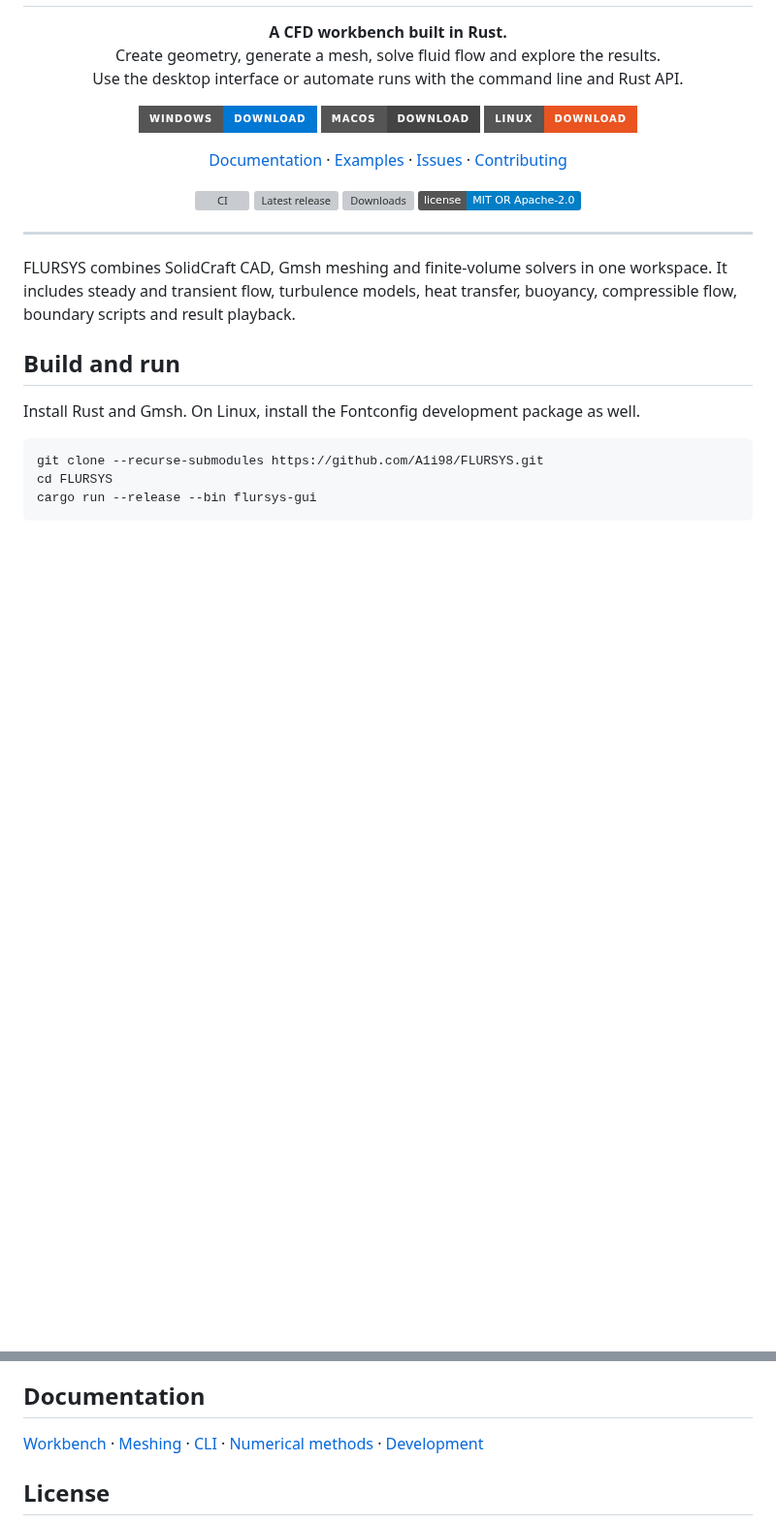
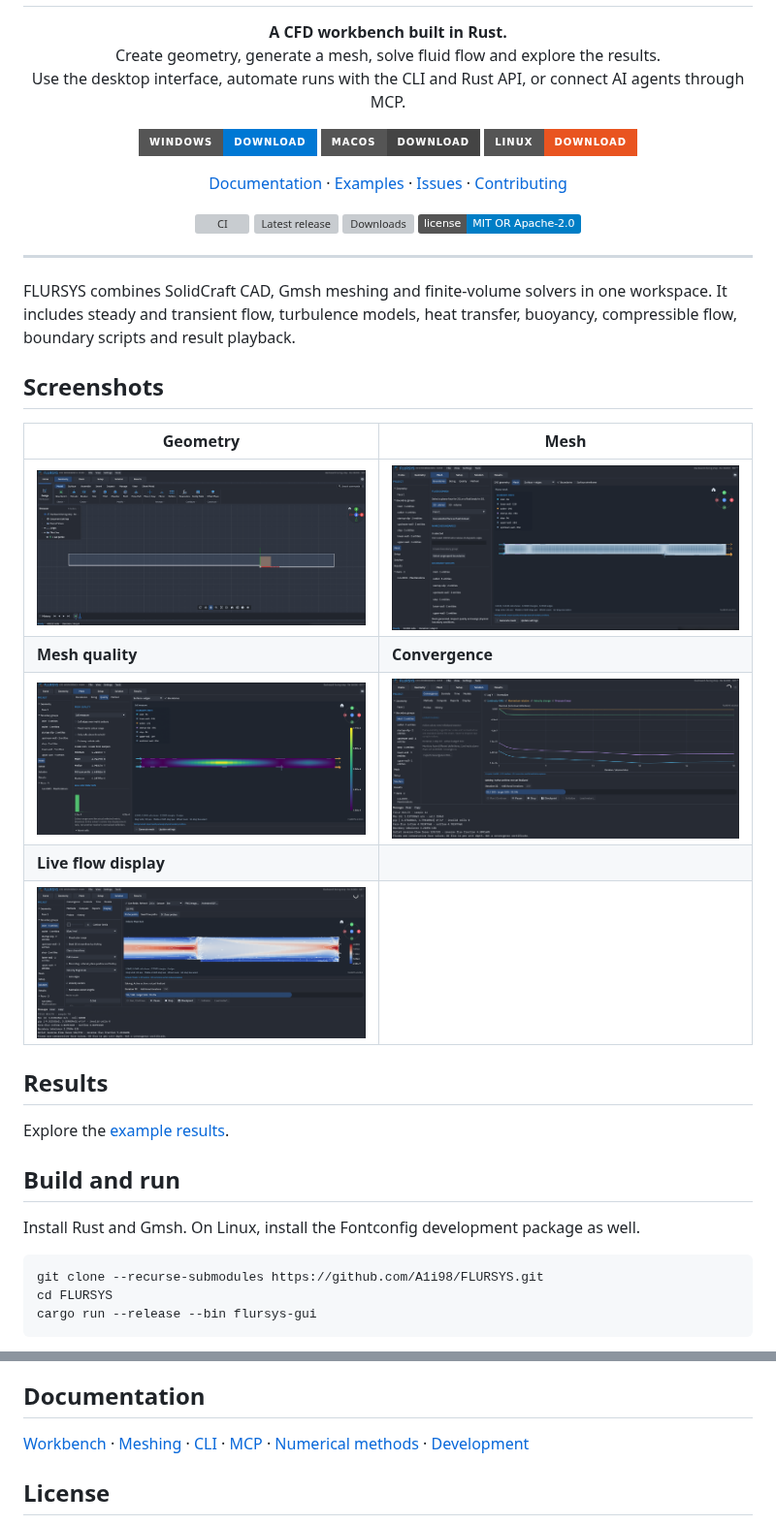
Before and after one commit to A1i98/FLURSYS, a Markdown page: README.md, 2 parts joined by grey strips. Shown at 97% size. Rendered like a GitHub page; pictures changed too: docs/assets/screenshots/convergence.png (added), docs/assets/screenshots/flow-display.png (added), docs/assets/screenshots/geometry.png (added); badges without logos; blank space fills up the shorter version; grey boxes are pictures that could not be loaded.

Commit message:
docs(readme): add screenshots and results links

```diff
--- a/README.md
+++ b/README.md
@@ -7,7 +7,7 @@
 <p align="center">
   <strong>A CFD workbench built in Rust.</strong><br>
   Create geometry, generate a mesh, solve fluid flow and explore the results.<br>
-  Use the desktop interface or automate runs with the command line and Rust API.
+  Use the desktop interface, automate runs with the CLI and Rust API, or connect AI agents through MCP.
 </p>
 
 <p align="center">
@@ -33,6 +33,20 @@
 ---
 
 FLURSYS combines SolidCraft CAD, Gmsh meshing and finite-volume solvers in one workspace. It includes steady and transient flow, turbulence models, heat transfer, buoyancy, compressible flow, boundary scripts and result playback.
+
+## Screenshots
+
+| Geometry | Mesh |
+| --- | --- |
+| ![Geometry workspace](docs/assets/screenshots/geometry.png) | ![Mesh and boundaries](docs/assets/screenshots/mesh.png) |
+| **Mesh quality** | **Convergence** |
+| ![Mesh quality](docs/assets/screenshots/quality.png) | ![Live convergence monitors](docs/assets/screenshots/convergence.png) |
+| **Live flow display** | |
+| ![Live velocity contours and vectors](docs/assets/screenshots/flow-display.png) | |
+
+## Results
+
+Explore the [example results](examples/validation/).
 
 ## Build and run
 
@@ -61,7 +75,7 @@ Cases are editable JSON files in [examples/cases](examples/cases). The library i
 
 ## Documentation
 
-[Workbench](docs/WORKBENCH.md) · [Meshing](docs/MESHING.md) · [CLI](docs/CLI.md) · [Numerical methods](docs/NUMERICAL_METHODS.md) · [Development](docs/DEVELOPMENT.md)
+[Workbench](docs/WORKBENCH.md) · [Meshing](docs/MESHING.md) · [CLI](docs/CLI.md) · [MCP](docs/MCP.md) · [Numerical methods](docs/NUMERICAL_METHODS.md) · [Development](docs/DEVELOPMENT.md)
 
 ## License
 
```
